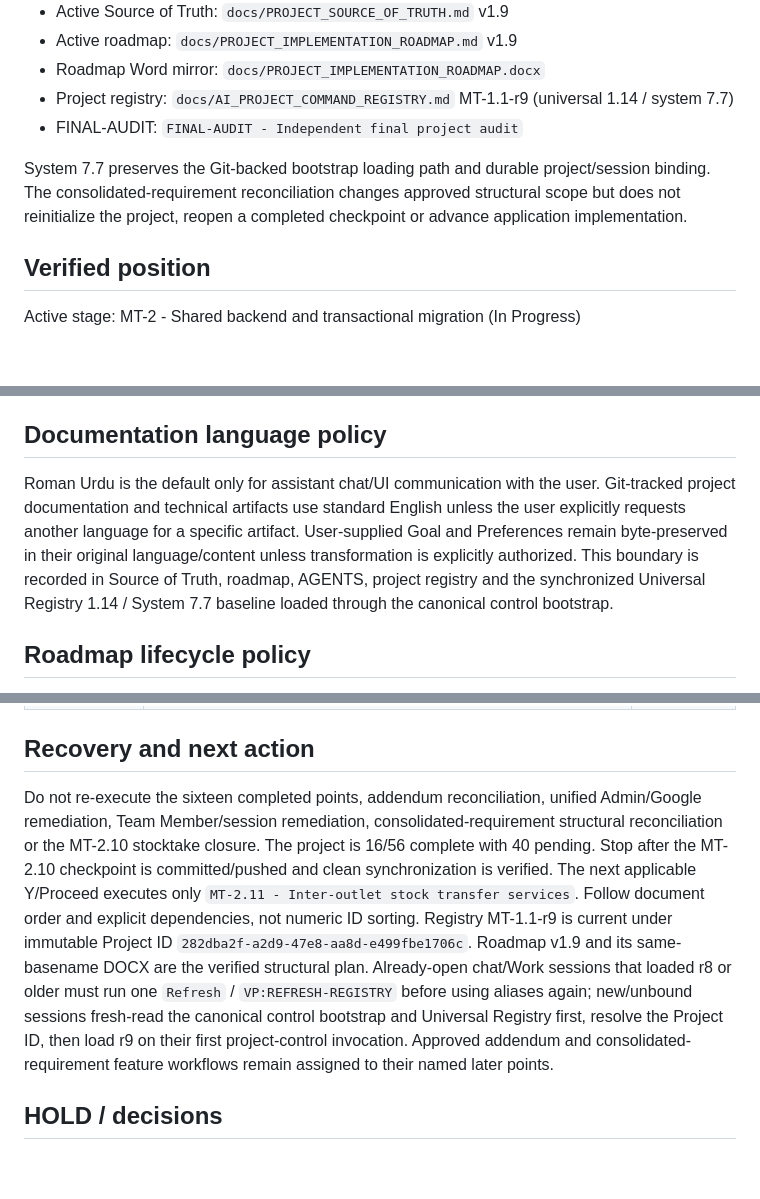
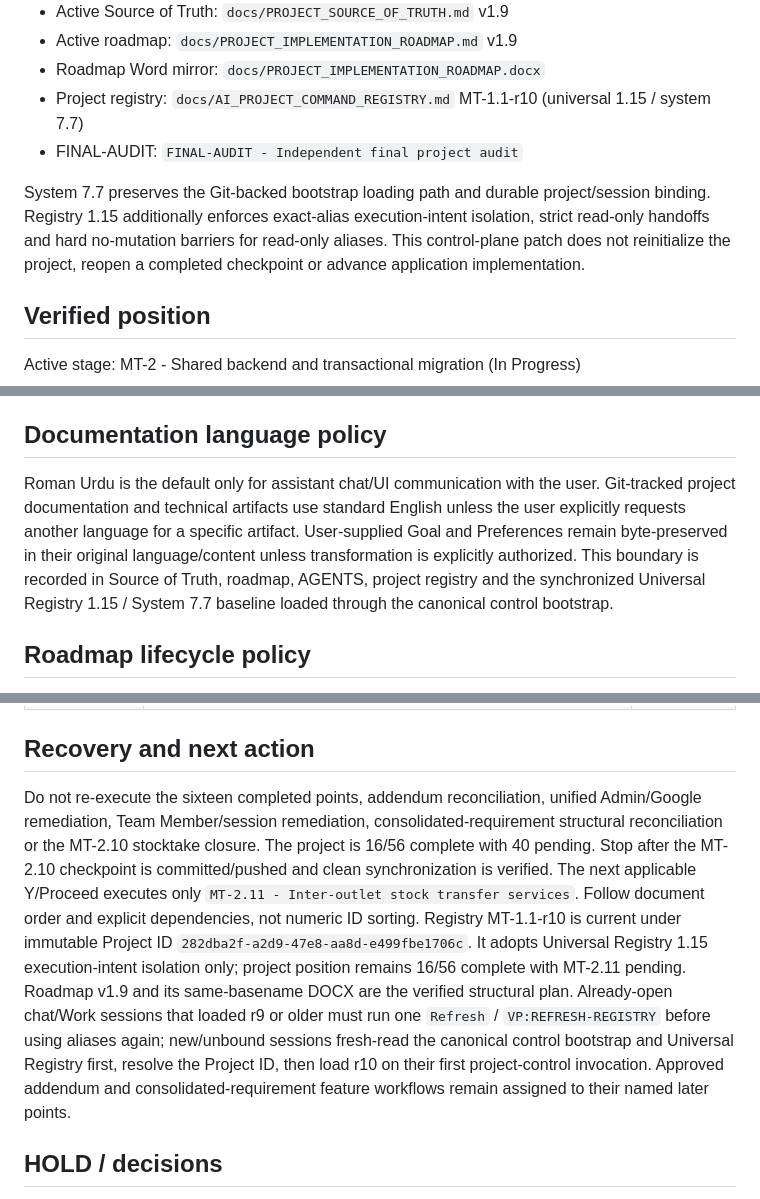
Before and after one commit to lawangin00/mobisttech, a Markdown page: docs/PROJECT_IMPLEMENTATION_STATUS.md, 3 parts joined by grey strips. Drawn GitHub-style; blank space fills up the shorter version.

Commit message:
Adopt Universal Registry 1.15 alias safety

```diff
--- a/docs/PROJECT_IMPLEMENTATION_STATUS.md
+++ b/docs/PROJECT_IMPLEMENTATION_STATUS.md
@@ -29,10 +29,10 @@ Last reconciled: 2026-09-02
 - Active Source of Truth: `docs/PROJECT_SOURCE_OF_TRUTH.md` v1.9
 - Active roadmap: `docs/PROJECT_IMPLEMENTATION_ROADMAP.md` v1.9
 - Roadmap Word mirror: `docs/PROJECT_IMPLEMENTATION_ROADMAP.docx`
-- Project registry: `docs/AI_PROJECT_COMMAND_REGISTRY.md` MT-1.1-r9 (universal 1.14 / system 7.7)
+- Project registry: `docs/AI_PROJECT_COMMAND_REGISTRY.md` MT-1.1-r10 (universal 1.15 / system 7.7)
 - FINAL-AUDIT: `FINAL-AUDIT - Independent final project audit`
 
-System 7.7 preserves the Git-backed bootstrap loading path and durable project/session binding. The consolidated-requirement reconciliation changes approved structural scope but does not reinitialize the project, reopen a completed checkpoint or advance application implementation.
+System 7.7 preserves the Git-backed bootstrap loading path and durable project/session binding. Registry 1.15 additionally enforces exact-alias execution-intent isolation, strict read-only handoffs and hard no-mutation barriers for read-only aliases. This control-plane patch does not reinitialize the project, reopen a completed checkpoint or advance application implementation.
 
 ## Verified position
 
@@ -54,7 +54,7 @@ Approved addendum v1.1 expands required work without reinitialization. MT-2.8 im
 
 ## Documentation language policy
 
-Roman Urdu is the default only for assistant chat/UI communication with the user. Git-tracked project documentation and technical artifacts use standard English unless the user explicitly requests another language for a specific artifact. User-supplied Goal and Preferences remain byte-preserved in their original language/content unless transformation is explicitly authorized. This boundary is recorded in Source of Truth, roadmap, AGENTS, project registry and the synchronized Universal Registry 1.14 / System 7.7 baseline loaded through the canonical control bootstrap.
+Roman Urdu is the default only for assistant chat/UI communication with the user. Git-tracked project documentation and technical artifacts use standard English unless the user explicitly requests another language for a specific artifact. User-supplied Goal and Preferences remain byte-preserved in their original language/content unless transformation is explicitly authorized. This boundary is recorded in Source of Truth, roadmap, AGENTS, project registry and the synchronized Universal Registry 1.15 / System 7.7 baseline loaded through the canonical control bootstrap.
 
 ## Roadmap lifecycle policy
 
@@ -353,7 +353,7 @@ This is the live status list. Completed counts are preserved from verified Git c
 
 ## Recovery and next action
 
-Do not re-execute the sixteen completed points, addendum reconciliation, unified Admin/Google remediation, Team Member/session remediation, consolidated-requirement structural reconciliation or the MT-2.10 stocktake closure. The project is 16/56 complete with 40 pending. Stop after the MT-2.10 checkpoint is committed/pushed and clean synchronization is verified. The next applicable Y/Proceed executes only `MT-2.11 - Inter-outlet stock transfer services`. Follow document order and explicit dependencies, not numeric ID sorting. Registry MT-1.1-r9 is current under immutable Project ID `282dba2f-a2d9-47e8-aa8d-e499fbe1706c`. Roadmap v1.9 and its same-basename DOCX are the verified structural plan. Already-open chat/Work sessions that loaded r8 or older must run one `Refresh` / `VP:REFRESH-REGISTRY` before using aliases again; new/unbound sessions fresh-read the canonical control bootstrap and Universal Registry first, resolve the Project ID, then load r9 on their first project-control invocation. Approved addendum and consolidated-requirement feature workflows remain assigned to their named later points.
+Do not re-execute the sixteen completed points, addendum reconciliation, unified Admin/Google remediation, Team Member/session remediation, consolidated-requirement structural reconciliation or the MT-2.10 stocktake closure. The project is 16/56 complete with 40 pending. Stop after the MT-2.10 checkpoint is committed/pushed and clean synchronization is verified. The next applicable Y/Proceed executes only `MT-2.11 - Inter-outlet stock transfer services`. Follow document order and explicit dependencies, not numeric ID sorting. Registry MT-1.1-r10 is current under immutable Project ID `282dba2f-a2d9-47e8-aa8d-e499fbe1706c`. It adopts Universal Registry 1.15 execution-intent isolation only; project position remains 16/56 complete with MT-2.11 pending. Roadmap v1.9 and its same-basename DOCX are the verified structural plan. Already-open chat/Work sessions that loaded r9 or older must run one `Refresh` / `VP:REFRESH-REGISTRY` before using aliases again; new/unbound sessions fresh-read the canonical control bootstrap and Universal Registry first, resolve the Project ID, then load r10 on their first project-control invocation. Approved addendum and consolidated-requirement feature workflows remain assigned to their named later points.
 
 ## HOLD / decisions
 
```
Also changed, not shown: docs/AI_PROJECT_COMMAND_REGISTRY.md (+5 -5 lines).
